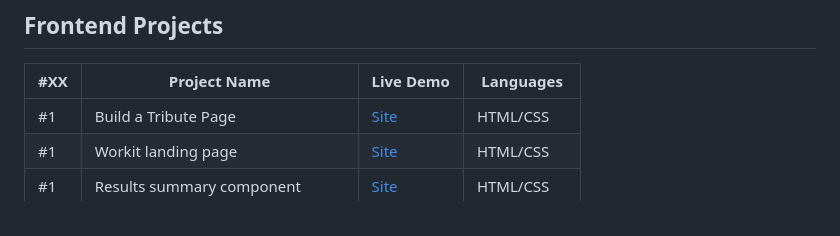
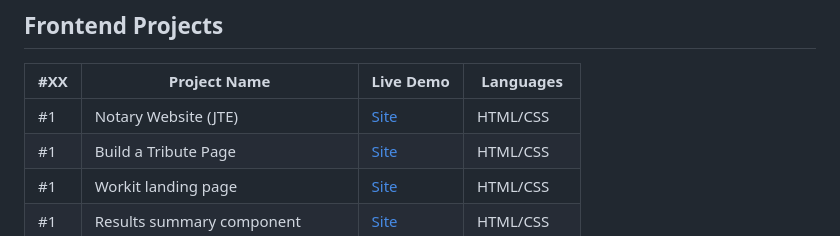
Before and after one commit to T000bias/Project_Archive, a Markdown page: README.md, the part around the change. Rendered like a GitHub page.

```diff
--- a/README.md
+++ b/README.md
@@ -11,6 +11,7 @@
 
 | #XX | Project Name                                          | Live Demo | Languages |
 | --- | ------------------------------------------------------| --------- | --------- |
+| #1  | Notary Website (JTE)                                  | [Site]()  | HTML/CSS  |
 | #1  | Build a Tribute Page                                  | [Site]()  | HTML/CSS  |
 | #1  | Workit landing page                                   | [Site]()  | HTML/CSS  |
 | #1  | Results summary component                             | [Site]()  | HTML/CSS  |
```
